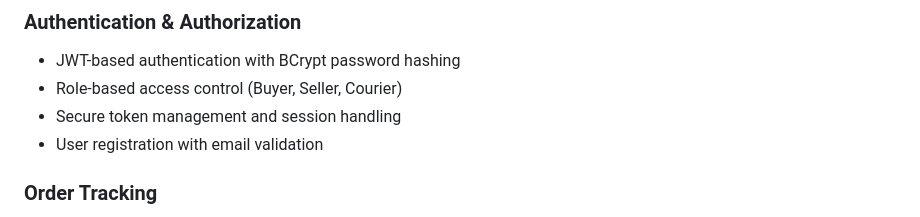
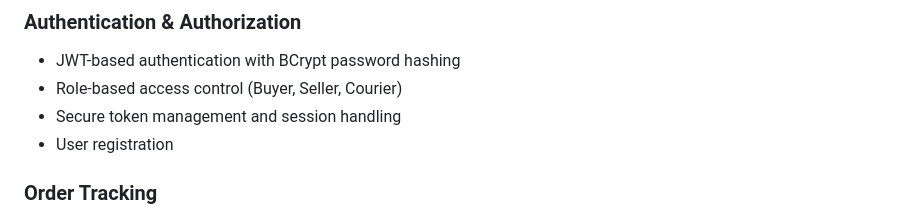
Before and after one commit to abhioverdue/LogisticsPro, a Markdown page: README.md, the part around the change. Drawn GitHub-style.

```diff
--- a/README.md
+++ b/README.md
@@ -10,7 +10,7 @@ A full-stack logistics management system built with Spring Boot and Vanilla Java
 - JWT-based authentication with BCrypt password hashing
 - Role-based access control (Buyer, Seller, Courier)
 - Secure token management and session handling
-- User registration with email validation
+- User registration
 
 ### Order Tracking
 - Real-time order tracking with status timeline
```
